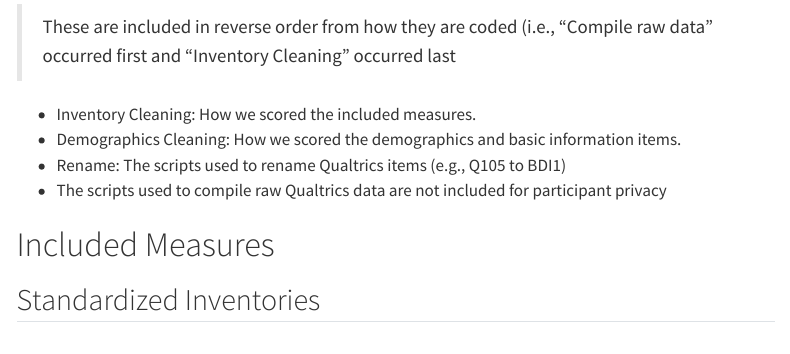
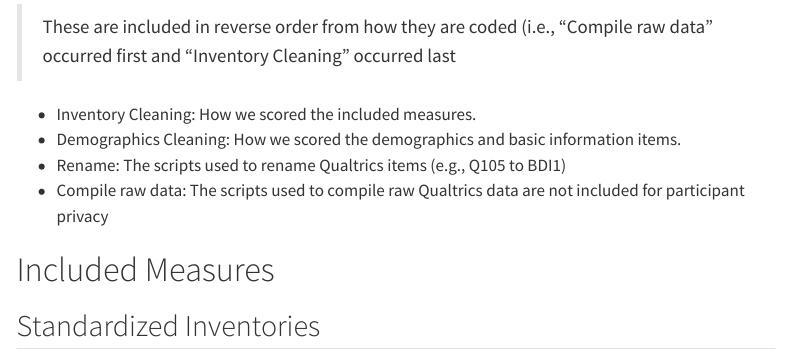
Before and after one commit to lizzieaviv/HATCH_book, a Quarto document (index.qmd): the page in a window 1100 px wide, from 560 px down. Rendered offline with R 4.5, knitr and Pandoc in place of Quarto, with nearby package versions; menus at the side of the page are left out.

Commit message:
update index page

```diff
--- a/index.qmd
+++ b/index.qmd
@@ -25,7 +25,7 @@ Data files can be found at \[INSERT URL\]
 -   Inventory Cleaning: How we scored the included measures.
 -   Demographics Cleaning: How we scored the demographics and basic information items.
 -   Rename: The scripts used to rename Qualtrics items (e.g., Q105 to BDI1)
--   The scripts used to compile raw Qualtrics data are not included for participant privacy
+-   Compile raw data: The scripts used to compile raw Qualtrics data are not included for participant privacy
 
 # Included Measures
 
```
Also changed, not shown: data/3_renamed/0pn_renamed.sav, data/3_renamed/12pp_renamed.sav, data/3_renamed/3pp_renamed.sav, data/3_renamed/6pp_renamed.sav, data/4_demographics/0pn_demo.sav, data/4_demographics/12pp_demo.sav, data/4_demographics/3pp_demo.sav, data/4_demographics/6pp_demo.sav, data/5_complete/0pn_complete.sav, data/5_complete/12pp_complete.sav, data/5_complete/3pp_complete.sav, data/5_complete/6pp_complete.sav, data/6_summary/0pn_summary.sav, data/6_summary/12pp_summary.sav, 4 more files, 15 other files.
